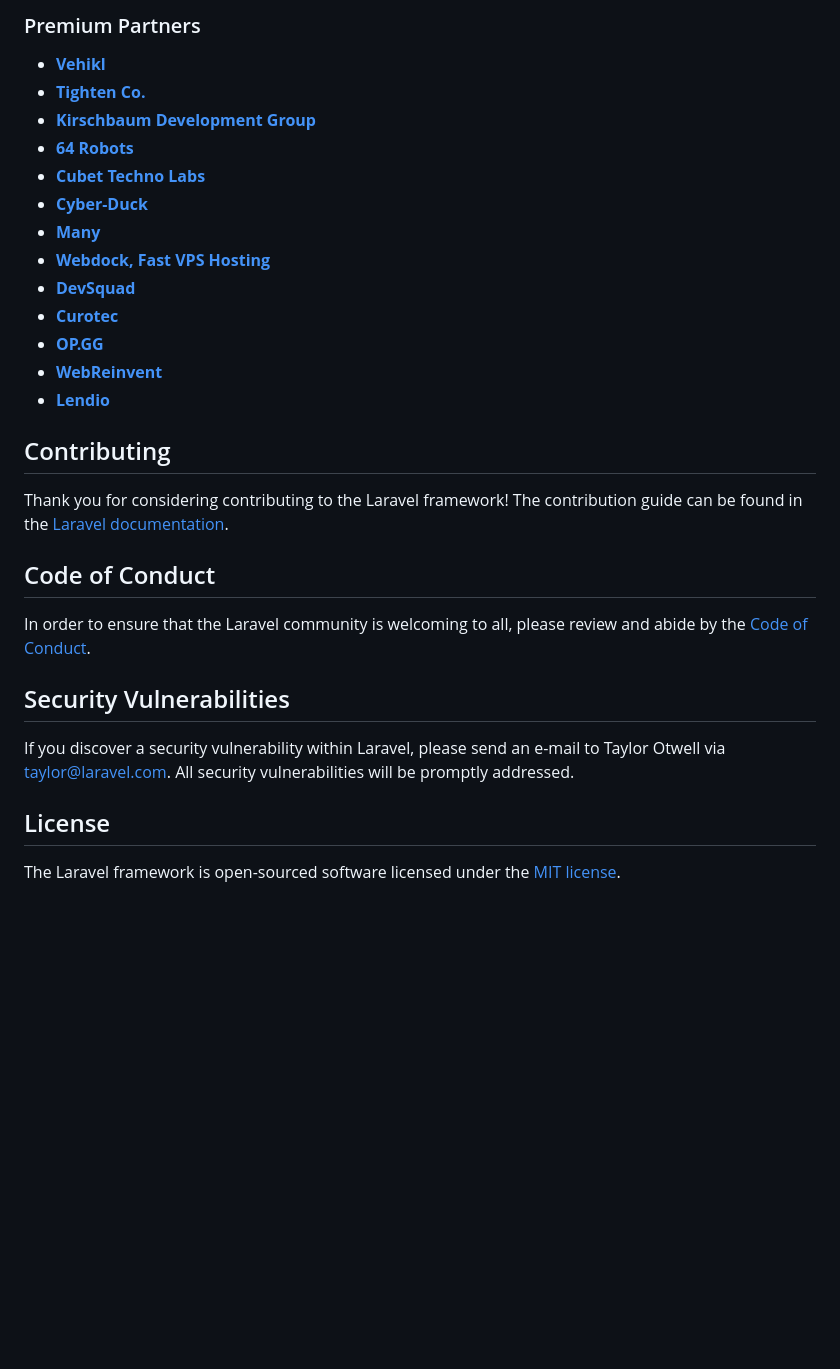
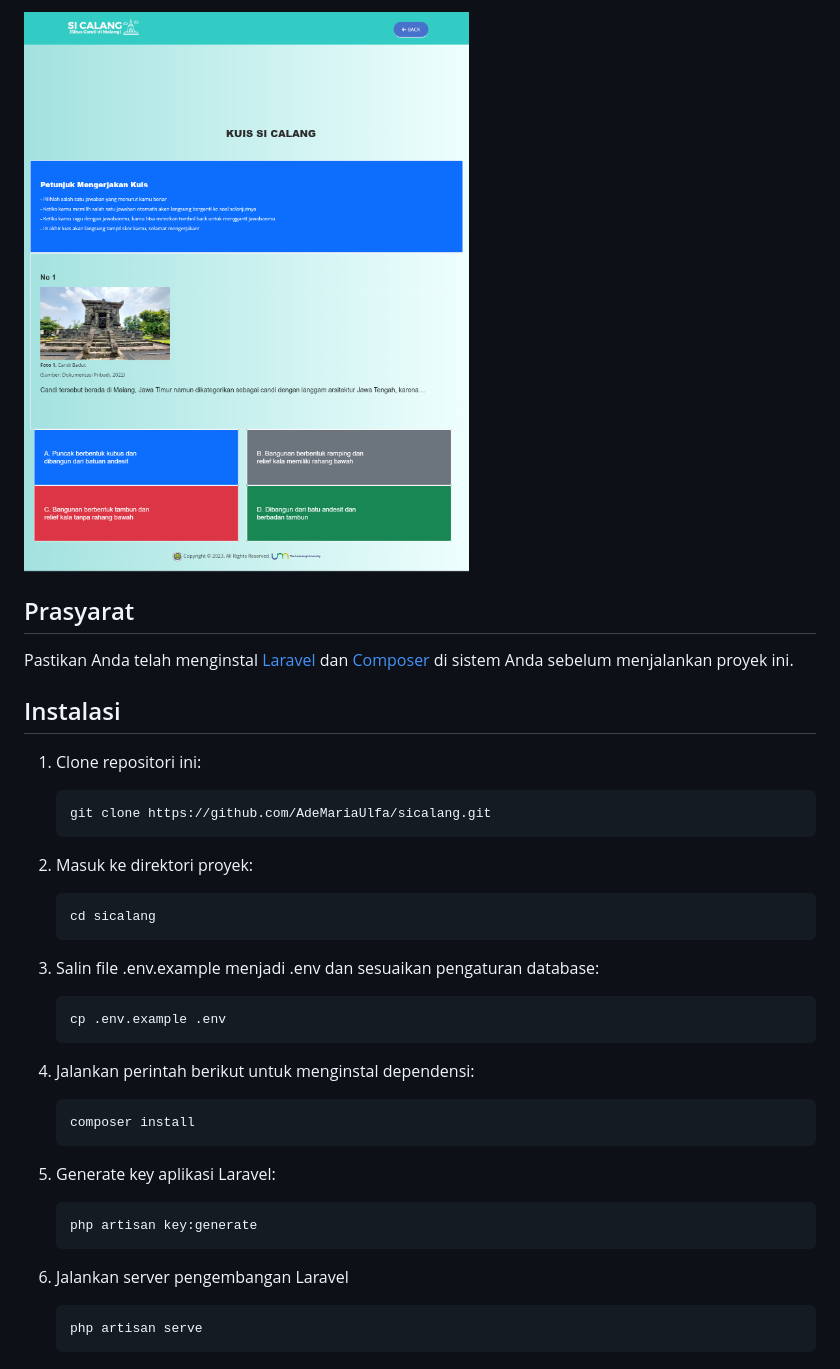
Before and after one commit to AdeMariaUlfa/sicalang, a Markdown page: README.md, the part around the change printed below. Rendered like a GitHub page; pictures changed too: img/ss-kuis.png (added); blank space fills up the shorter version.

````diff
--- a/README.md
+++ b/README.md
@@ -33,32 +23,48 @@ We would like to extend our thanks to the following sponsors for funding Laravel
 
-### Premium Partners
+![Halaman Kuis](img/ss-kuis.png)
 
-- **[Vehikl](https://vehikl.com/)**
-- **[Tighten Co.](https://tighten.co)**
-- **[Kirschbaum Development Group](https://kirschbaumdevelopment.com)**
-- **[64 Robots](https://64robots.com)**
-- **[Cubet Techno Labs](https://cubettech.com)**
-- **[Cyber-Duck](https://cyber-duck.co.uk)**
-- **[Many](https://www.many.co.uk)**
-- **[Webdock, Fast VPS Hosting](https://www.webdock.io/en)**
-- **[DevSquad](https://devsquad.com)**
-- **[Curotec](https://www.curotec.com/services/technologies/laravel/)**
-- **[OP.GG](https://op.gg)**
-- **[WebReinvent](https://webreinvent.com/?utm_source=laravel&utm_medium=github&utm_campaign=patreon-sponsors)**
-- **[Lendio](https://lendio.com)**
 
-## Contributing
+## Prasyarat
 
-Thank you for considering contributing to the Laravel framework! The contribution guide can be found in the [Laravel documentation](https://laravel.com/docs/contributions).
+Pastikan Anda telah menginstal [Laravel](https://laravel.com/) dan [Composer](https://getcomposer.org/) di sistem Anda sebelum menjalankan proyek ini.
 
-## Code of Conduct
 
-In order to ensure that the Laravel community is welcoming to all, please review and abide by the [Code of Conduct](https://laravel.com/docs/contributions#code-of-conduct).
 
-## Security Vulnerabilities
+## Instalasi
 
-If you discover a security vulnerability within Laravel, please send an e-mail to Taylor Otwell via [taylor@laravel.com](mailto:taylor@laravel.com). All security vulnerabilities will be promptly addressed.
+1. Clone repositori ini:
 
-## License
+   ```bash
+   git clone https://github.com/AdeMariaUlfa/sicalang.git
+   ```
 
-The Laravel framework is open-sourced software licensed under the [MIT license](https://opensource.org/licenses/MIT).
+2. Masuk ke direktori proyek:
+
+   ```bash
+   cd sicalang
+   ```
+
+3. Salin file .env.example menjadi .env dan sesuaikan pengaturan database:
+
+   ```bash
+   cp .env.example .env
+   ```
+
+4. Jalankan perintah berikut untuk menginstal dependensi:
+
+   ```bash
+   composer install
+   ```
+
+
+5. Generate key aplikasi Laravel:
+
+   ```bash
+   php artisan key:generate
+   ```
+
+6. Jalankan server pengembangan Laravel
+
+   ```bash
+   php artisan serve
+   ```
````
Also changed, not shown: other parts of README.md (+12 -22 lines), img/ss-candi.png (added), img/ss-login.png (added), img/ss-virtual-tour.png (added), 2 other files.
